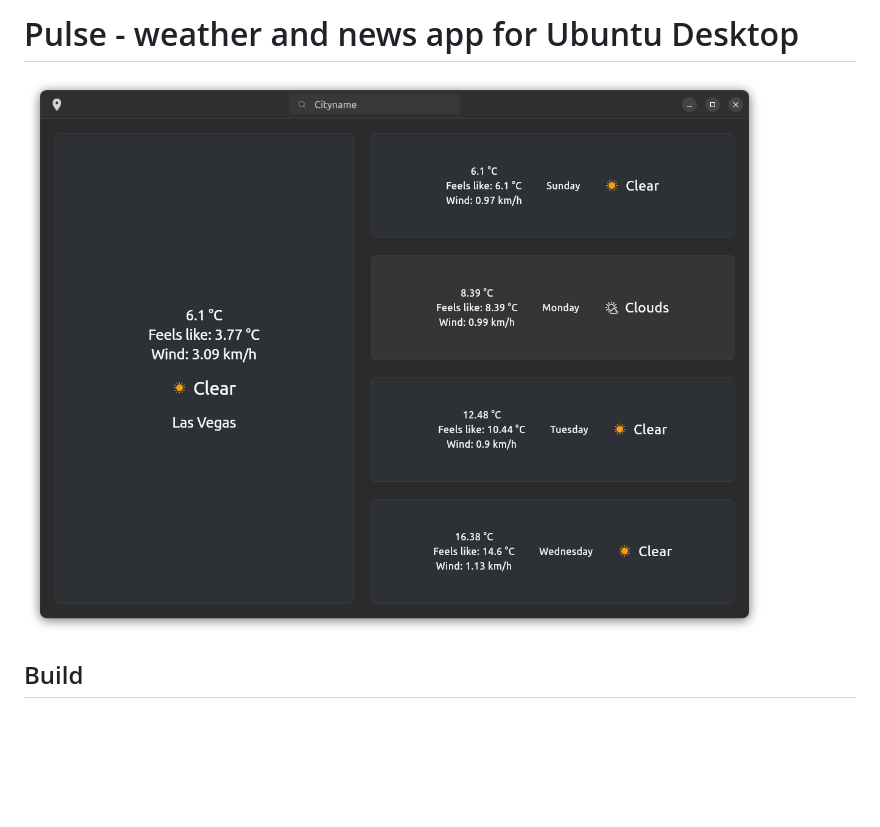
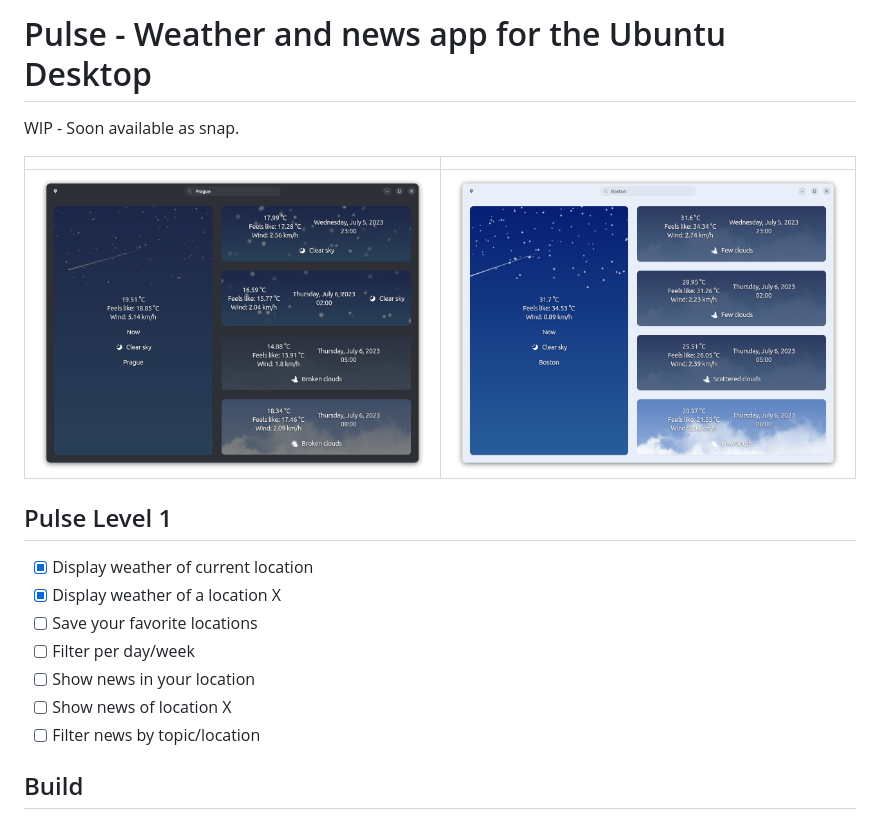
Before and after one commit to ubuntu-flutter-community/pulse, a Markdown page: README.md, the part around the change printed below. Rendered like a GitHub page; pictures changed too: .github/images/screenshot_dark_linux.png, .github/images/screenshot_light_linux.png (added); blank space fills up the shorter version.

```diff
--- a/README.md
+++ b/README.md
@@ -1,7 +1,20 @@
-# Pulse - weather and news app for Ubuntu Desktop
+# Pulse - Weather and news app for the Ubuntu Desktop
 
+WIP - Soon available as snap.
 
-![screenshot_dark_linux](.github/images/screenshot_dark_linux.png)
+| | |
+|-|-|
+|![screenshot_dark_linux](.github/images/screenshot_dark_linux.png)|![screenshot_light_linux](.github/images/screenshot_light_linux.png)|
+
+## Pulse Level 1
+
+- [X] Display weather of current location
+- [X] Display weather of a location X
+- [ ] Save your favorite locations
+- [ ] Filter per day/week
+- [ ] Show news in your location
+- [ ] Show news of location X
+- [ ] Filter news by topic/location
 
 ## Build
 
```
Also changed, not shown: other parts of README.md (+0 -5 lines).
